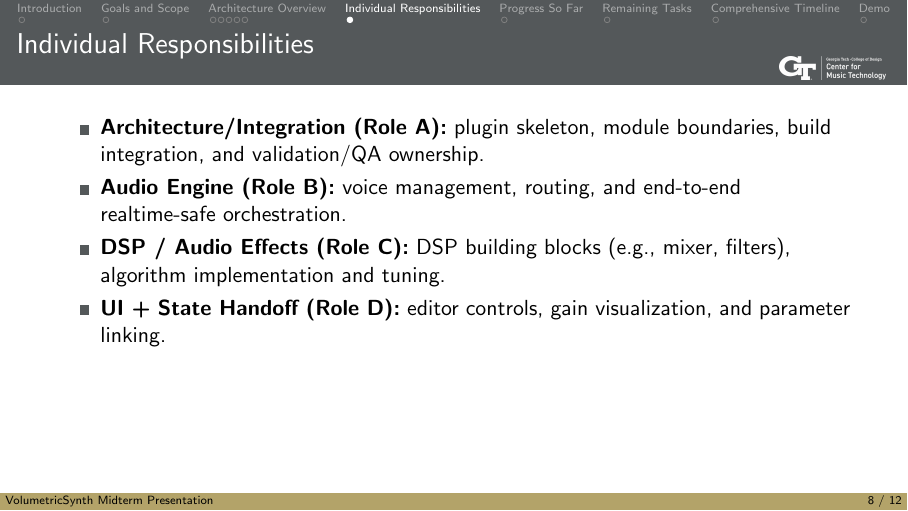
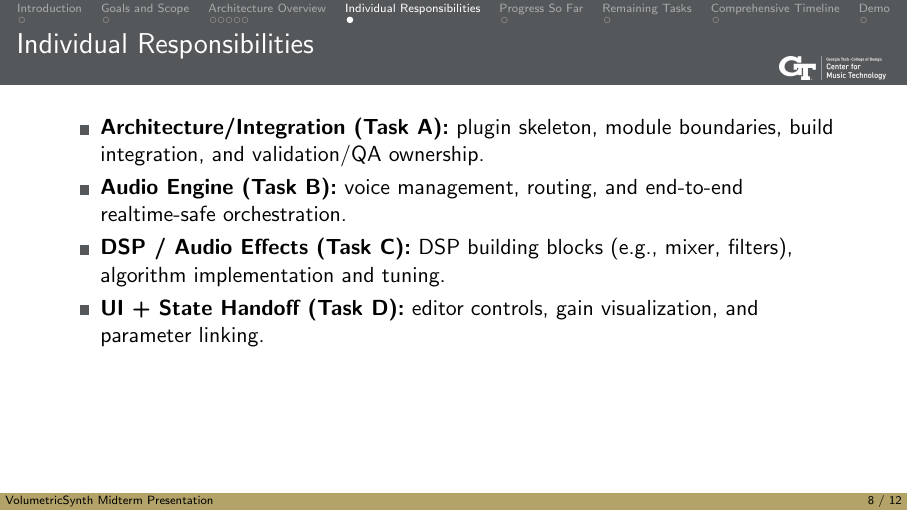
Before and after one commit to rp-bot/ASE-final-project, LaTeX slides (docs/final-presentation/main.tex, which reads docs/final-presentation/sections/04-individual-responsibilities.tex, docs/final-presentation/shared/common.tex): page 32 of 44. Compiled offline with pdfLaTeX.

Commit message:
Update final presentation materials with text revisions and PDF changes
- Changed role designations to task designations in the "Individual Responsibilities" section for clarity.
- Updated the main PDF file for the final presentation.

```diff
--- a/docs/final-presentation/sections/04-individual-responsibilities.tex
+++ b/docs/final-presentation/sections/04-individual-responsibilities.tex
@@ -2,10 +2,10 @@
 
 \begin{frame}\frametitle{Individual Responsibilities}
 \begin{itemize} [<+->]
-    \item \textbf{Architecture/Integration (Role A):} plugin skeleton, module boundaries, build integration, and validation/QA ownership.
-    \item \textbf{Audio Engine (Role B):} voice management, routing, and end-to-end realtime-safe orchestration.
-    \item \textbf{DSP / Audio Effects (Role C):} DSP building blocks (e.g., mixer, filters), algorithm implementation and tuning.
-    \item \textbf{UI + State Handoff (Role D):} editor controls, gain visualization, and parameter linking.
+    \item \textbf{Architecture/Integration (Task A):} plugin skeleton, module boundaries, build integration, and validation/QA ownership.
+    \item \textbf{Audio Engine (Task B):} voice management, routing, and end-to-end realtime-safe orchestration.
+    \item \textbf{DSP / Audio Effects (Task C):} DSP building blocks (e.g., mixer, filters), algorithm implementation and tuning.
+    \item \textbf{UI + State Handoff (Task D):} editor controls, gain visualization, and parameter linking.
 \vspace{0.5ex}
 
 \end{itemize}
--- a/docs/final-presentation/shared/common.tex
+++ b/docs/final-presentation/shared/common.tex
@@ -22,14 +22,8 @@
 \usepackage{hyperref}
 \usepackage{booktabs}
 \usepackage[normalem]{ulem} % for \sout strikeout without changing \emph behavior
-\usepackage[backend=biber,style=ieee]{biblatex}
-\addbibresource{references.bib}
-\AtEveryCitekey{\iffootnote{\tiny}{}}
-%\addbibresource{include/references}
 
 \usepackage{mathtools}
-\usepackage{extarrows}
-
 
 % fontsize
 \let\Tiny=\tiny
@@ -38,7 +32,6 @@
 %%%%%%%%%%%%%%%%%%%%%%%%%%%%%%%%%%%%%%%%%%%%%%%%%%%%%%%%%%%%%%%%%%%%%%%%%%%%%%%%%%
 % warnings
 \pdfsuppresswarningpagegroup=1
-\WarningFilter{biblatex}{Patching footnotes failed}
 \WarningFilter{latexfont}{Font shape}
 \WarningFilter{latexfont}{Some font shapes}
 \WarningFilter{gensymb}{Not defining}
```
Also changed, not shown: docs/final-presentation/main.pdf.
